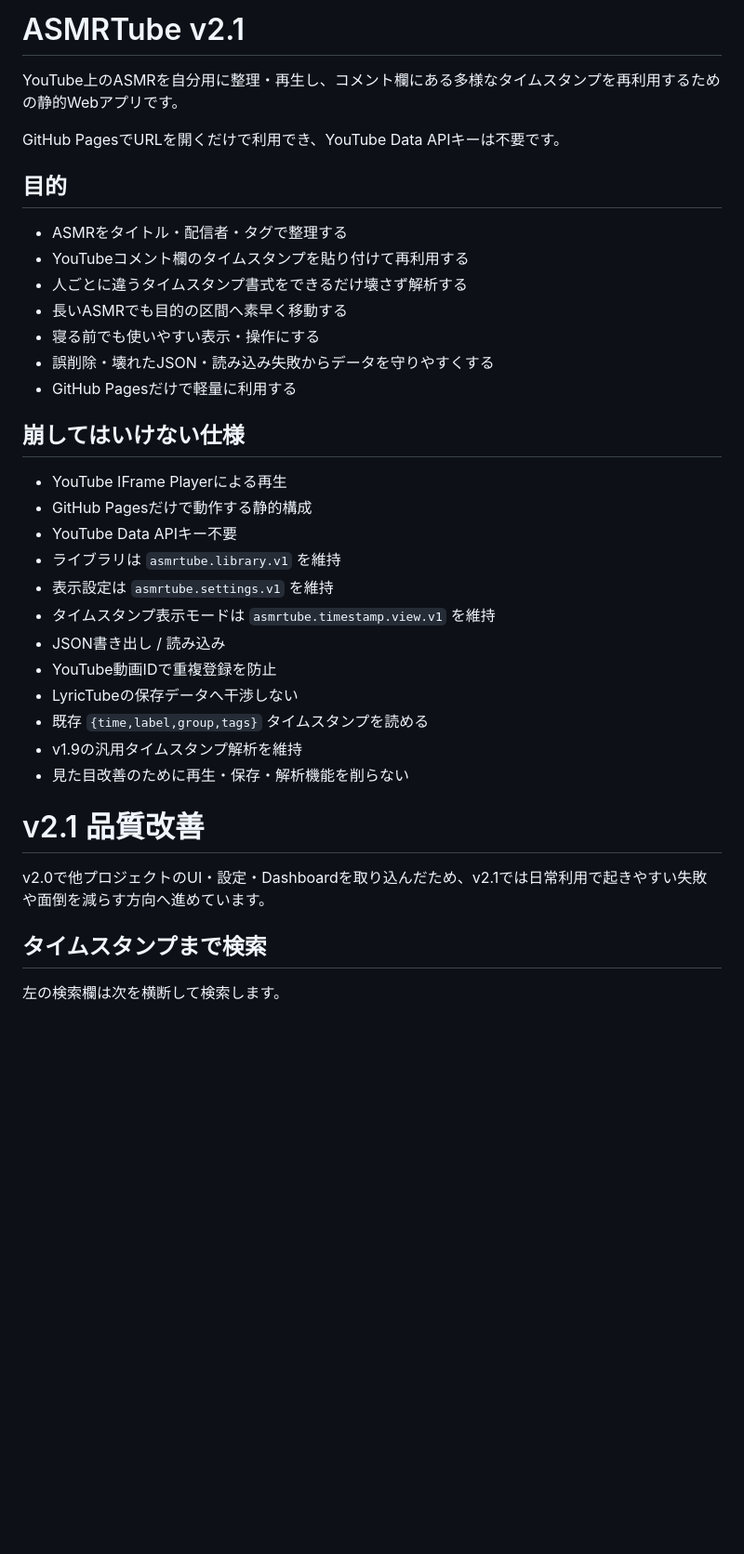
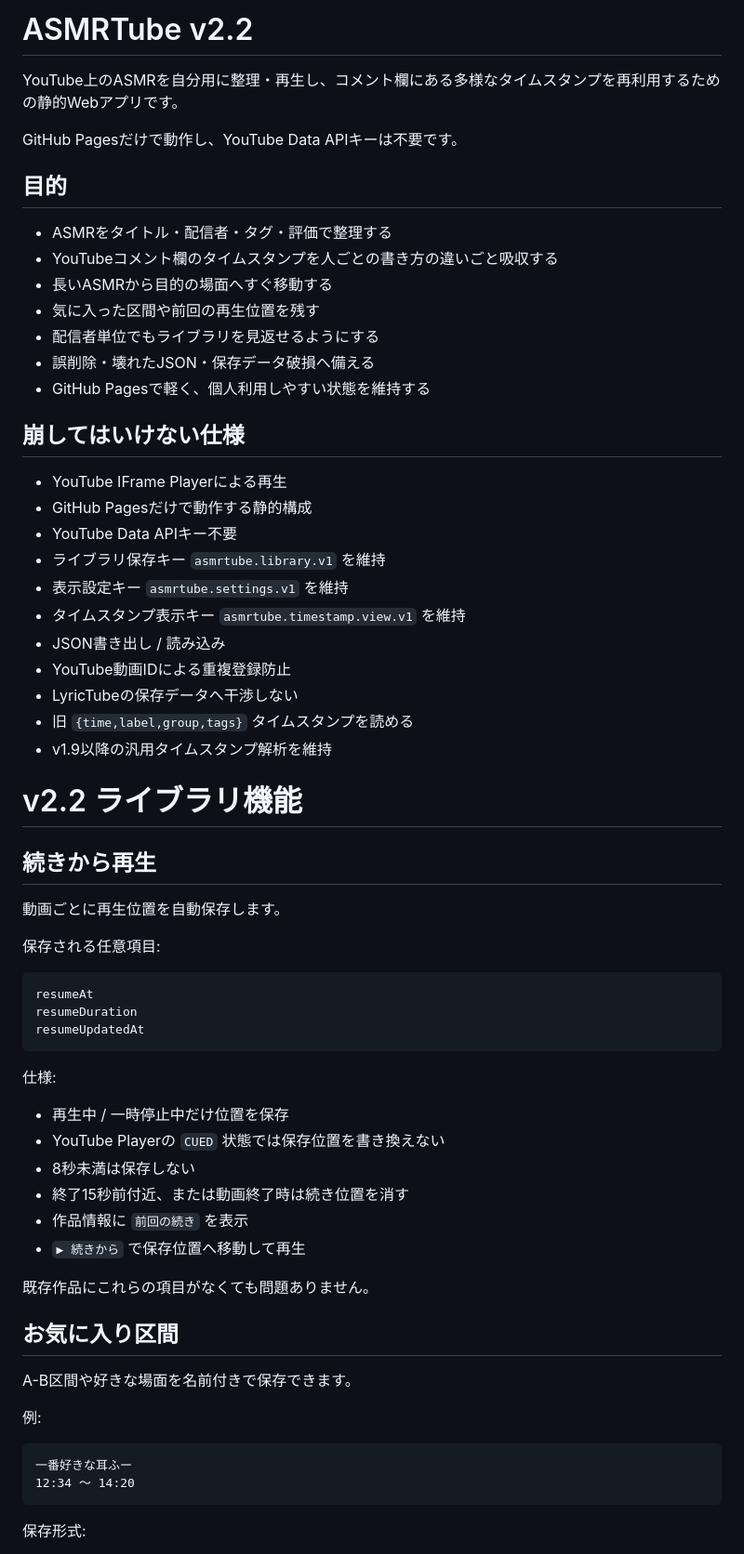
Before and after one commit to EliteMay/ar, a Markdown page: README.md, the part around one of its changes. Shown at 93% size. Drawn GitHub-style; blank space fills up the shorter version.

````diff
--- a/README.md
+++ b/README.md
@@ -1,38 +1,68 @@
-# ASMRTube v2.1
+# ASMRTube v2.2
 
 YouTube上のASMRを自分用に整理・再生し、コメント欄にある多様なタイムスタンプを再利用するための静的Webアプリです。
 
-GitHub PagesでURLを開くだけで利用でき、YouTube Data APIキーは不要です。
+GitHub Pagesだけで動作し、YouTube Data APIキーは不要です。
 
 ## 目的
 
-- ASMRをタイトル・配信者・タグで整理する
-- YouTubeコメント欄のタイムスタンプを貼り付けて再利用する
-- 人ごとに違うタイムスタンプ書式をできるだけ壊さず解析する
-- 長いASMRでも目的の区間へ素早く移動する
-- 寝る前でも使いやすい表示・操作にする
-- 誤削除・壊れたJSON・読み込み失敗からデータを守りやすくする
-- GitHub Pagesだけで軽量に利用する
+- ASMRをタイトル・配信者・タグ・評価で整理する
+- YouTubeコメント欄のタイムスタンプを人ごとの書き方の違いごと吸収する
+- 長いASMRから目的の場面へすぐ移動する
+- 気に入った区間や前回の再生位置を残す
+- 配信者単位でもライブラリを見返せるようにする
+- 誤削除・壊れたJSON・保存データ破損へ備える
+- GitHub Pagesで軽く、個人利用しやすい状態を維持する
 
 ## 崩してはいけない仕様
 
 - YouTube IFrame Playerによる再生
 - GitHub Pagesだけで動作する静的構成
 - YouTube Data APIキー不要
-- ライブラリは `asmrtube.library.v1` を維持
-- 表示設定は `asmrtube.settings.v1` を維持
-- タイムスタンプ表示モードは `asmrtube.timestamp.view.v1` を維持
+- ライブラリ保存キー `asmrtube.library.v1` を維持
+- 表示設定キー `asmrtube.settings.v1` を維持
+- タイムスタンプ表示キー `asmrtube.timestamp.view.v1` を維持
 - JSON書き出し / 読み込み
-- YouTube動画IDで重複登録を防止
+- YouTube動画IDによる重複登録防止
 - LyricTubeの保存データへ干渉しない
-- 既存 `{time,label,group,tags}` タイムスタンプを読める
-- v1.9の汎用タイムスタンプ解析を維持
-- 見た目改善のために再生・保存・解析機能を削らない
+- 旧 `{time,label,group,tags}` タイムスタンプを読める
+- v1.9以降の汎用タイムスタンプ解析を維持
 
-# v2.1 品質改善
+# v2.2 ライブラリ機能
 
-v2.0で他プロジェクトのUI・設定・Dashboardを取り込んだため、v2.1では日常利用で起きやすい失敗や面倒を減らす方向へ進めています。
+## 続きから再生
 
-## タイムスタンプまで検索
+動画ごとに再生位置を自動保存します。
 
-左の検索欄は次を横断して検索します。
+保存される任意項目:
+
+```text
+resumeAt
+resumeDuration
+resumeUpdatedAt
+```
+
+仕様:
+
+- 再生中 / 一時停止中だけ位置を保存
+- YouTube Playerの `CUED` 状態では保存位置を書き換えない
+- 8秒未満は保存しない
+- 終了15秒前付近、または動画終了時は続き位置を消す
+- 作品情報に `前回の続き` を表示
+- `▶ 続きから` で保存位置へ移動して再生
+
+既存作品にこれらの項目がなくても問題ありません。
+
+## お気に入り区間
+
+A-B区間や好きな場面を名前付きで保存できます。
+
+例:
+
+```text
+一番好きな耳ふー
+12:34 〜 14:20
+```
+
+保存形式:
+
````
Also changed, not shown: other parts of README.md (+174 -227 lines).
